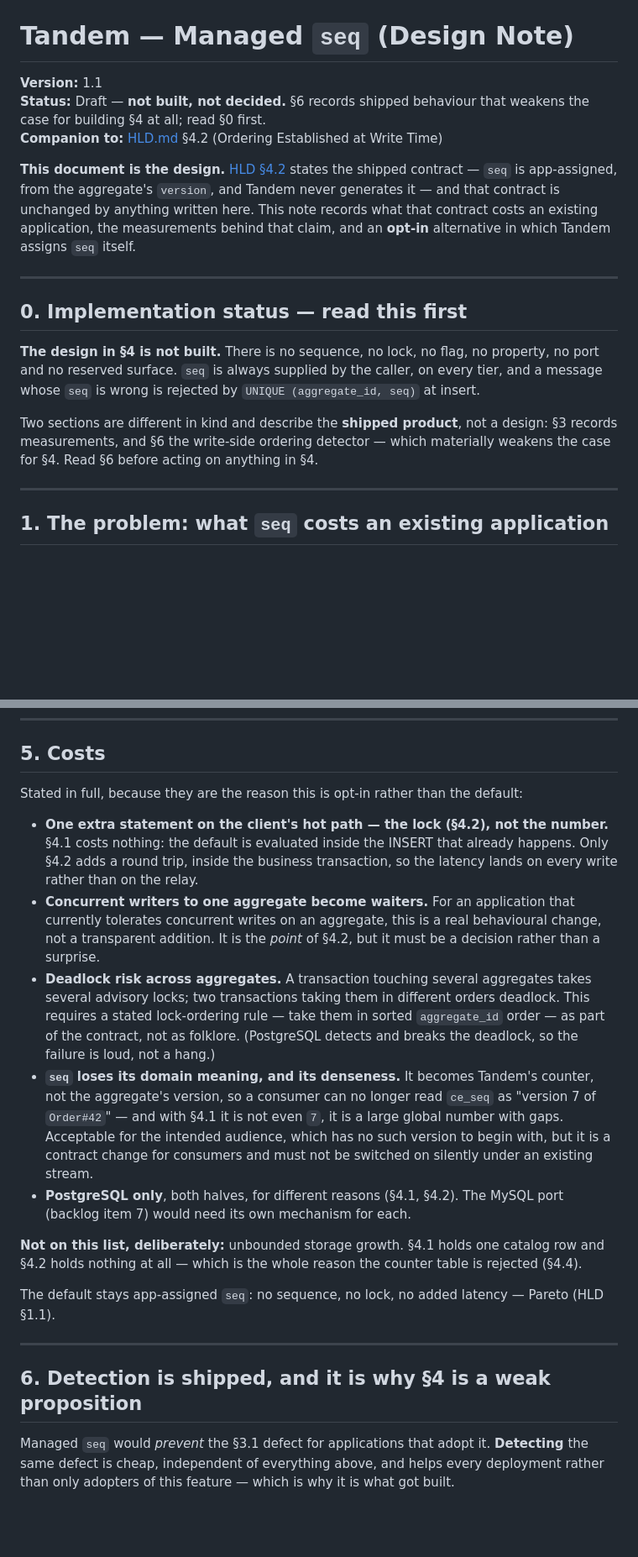
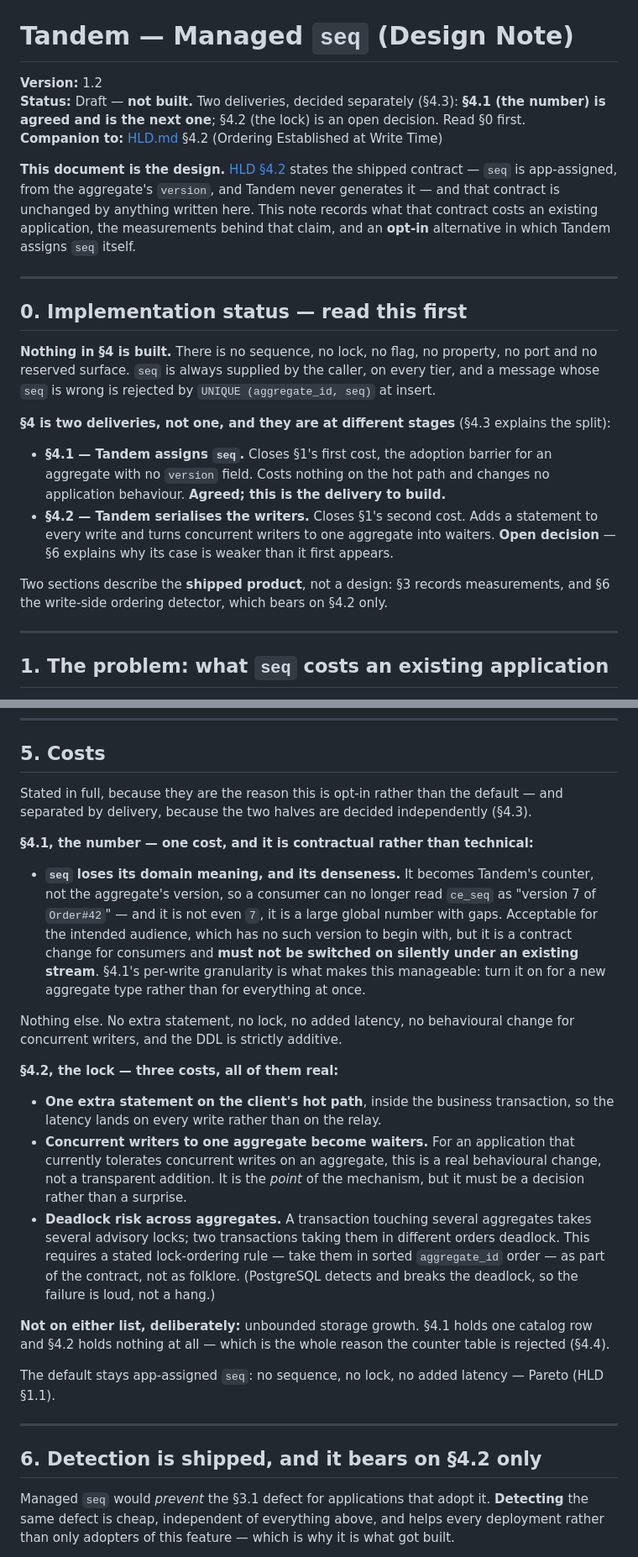
Before and after one commit to alirux/tandem, a Markdown page: docs/HLD-managed-seq.md, 2 parts joined by grey strips. Shown at 84% size. Drawn GitHub-style; blank space fills up the shorter version.

```diff
--- a/docs/HLD-managed-seq.md
+++ b/docs/HLD-managed-seq.md
@@ -1,8 +1,8 @@
 # Tandem — Managed `seq` (Design Note)
 
-**Version:** 1.1
-**Status:** Draft — **not built, not decided.** §6 records shipped behaviour that weakens the case for
-building §4 at all; read §0 first.
+**Version:** 1.2
+**Status:** Draft — **not built.** Two deliveries, decided separately (§4.3): **§4.1 (the number) is
+agreed and is the next one**; §4.2 (the lock) is an open decision. Read §0 first.
 **Companion to:** [HLD.md](HLD.md) §4.2 (Ordering Established at Write Time)
 
 **This document is the design.** [HLD §4.2](HLD.md) states the shipped contract — `seq` is
@@ -15,13 +15,21 @@ assigns `seq` itself.
 
 ## 0. Implementation status — read this first
 
-**The design in §4 is not built.** There is no sequence, no lock, no flag, no property, no port and no
+**Nothing in §4 is built.** There is no sequence, no lock, no flag, no property, no port and no
 reserved surface. `seq` is always supplied by the caller, on every tier, and a message whose `seq` is
 wrong is rejected by `UNIQUE (aggregate_id, seq)` at insert.
 
-Two sections are different in kind and describe the **shipped product**, not a design: §3 records
-measurements, and §6 the write-side ordering detector — which materially weakens the case for §4.
-Read §6 before acting on anything in §4.
+**§4 is two deliveries, not one, and they are at different stages** (§4.3 explains the split):
+
+- **§4.1 — Tandem assigns `seq`.** Closes §1's first cost, the adoption barrier for an aggregate with
+  no `version` field. Costs nothing on the hot path and changes no application behaviour. **Agreed;
+  this is the delivery to build.**
+- **§4.2 — Tandem serialises the writers.** Closes §1's second cost. Adds a statement to every write
+  and turns concurrent writers to one aggregate into waiters. **Open decision** — §6 explains why its
+  case is weaker than it first appears.
+
+Two sections describe the **shipped product**, not a design: §3 records measurements, and §6 the
+write-side ordering detector, which bears on §4.2 only.
 
 ---
 
@@ -363,34 +384,41 @@ table is dominated: it costs a permanent unprunable table and buys only the dens
 
 ## 5. Costs
 
-Stated in full, because they are the reason this is opt-in rather than the default:
+Stated in full, because they are the reason this is opt-in rather than the default — and separated by
+delivery, because the two halves are decided independently (§4.3).
 
-- **One extra statement on the client's hot path — the lock (§4.2), not the number.** §4.1 costs
-  nothing: the default is evaluated inside the INSERT that already happens. Only §4.2 adds a round
-  trip, inside the business transaction, so the latency lands on every write rather than on the relay.
+**§4.1, the number — one cost, and it is contractual rather than technical:**
+
+- **`seq` loses its domain meaning, and its denseness.** It becomes Tandem's counter, not the
+  aggregate's version, so a consumer can no longer read `ce_seq` as "version 7 of `Order#42`" — and it
+  is not even `7`, it is a large global number with gaps. Acceptable for the intended audience, which
+  has no such version to begin with, but it is a contract change for consumers and **must not be
+  switched on silently under an existing stream**. §4.1's per-write granularity is what makes this
+  manageable: turn it on for a new aggregate type rather than for everything at once.
+
+Nothing else. No extra statement, no lock, no added latency, no behavioural change for concurrent
+writers, and the DDL is strictly additive.
+
+**§4.2, the lock — three costs, all of them real:**
+
+- **One extra statement on the client's hot path**, inside the business transaction, so the latency
+  lands on every write rather than on the relay.
 - **Concurrent writers to one aggregate become waiters.** For an application that currently tolerates
   concurrent writes on an aggregate, this is a real behavioural change, not a transparent addition.
-  It is the *point* of §4.2, but it must be a decision rather than a surprise.
+  It is the *point* of the mechanism, but it must be a decision rather than a surprise.
 - **Deadlock risk across aggregates.** A transaction touching several aggregates takes several
   advisory locks; two transactions taking them in different orders deadlock. This requires a stated
   lock-ordering rule — take them in sorted `aggregate_id` order — as part of the contract, not as
   folklore. (PostgreSQL detects and breaks the deadlock, so the failure is loud, not a hang.)
-- **`seq` loses its domain meaning, and its denseness.** It becomes Tandem's counter, not the
-  aggregate's version, so a consumer can no longer read `ce_seq` as "version 7 of `Order#42`" — and
-  with §4.1 it is not even `7`, it is a large global number with gaps. Acceptable for the intended
-  audience, which has no such version to begin with, but it is a contract change for consumers and
-  must not be switched on silently under an existing stream.
-- **PostgreSQL only**, both halves, for different reasons (§4.1, §4.2). The MySQL port (backlog
-  item 7) would need its own mechanism for each.
 
-**Not on this list, deliberately:** unbounded storage growth. §4.1 holds one catalog row and §4.2
+**Not on either list, deliberately:** unbounded storage growth. §4.1 holds one catalog row and §4.2
 holds nothing at all — which is the whole reason the counter table is rejected (§4.4).
 
 The default stays app-assigned `seq`: no sequence, no lock, no added latency — Pareto (HLD §1.1).
 
 ---
 
-## 6. Detection is shipped, and it is why §4 is a weak proposition
+## 6. Detection is shipped, and it bears on §4.2 only
 
 Managed `seq` would *prevent* the §3.1 defect for applications that adopt it. **Detecting** the same
 defect is cheap, independent of everything above, and helps every deployment rather than only adopters
```
Also changed, not shown: other parts of docs/HLD-managed-seq.md (+55 -32 lines).
